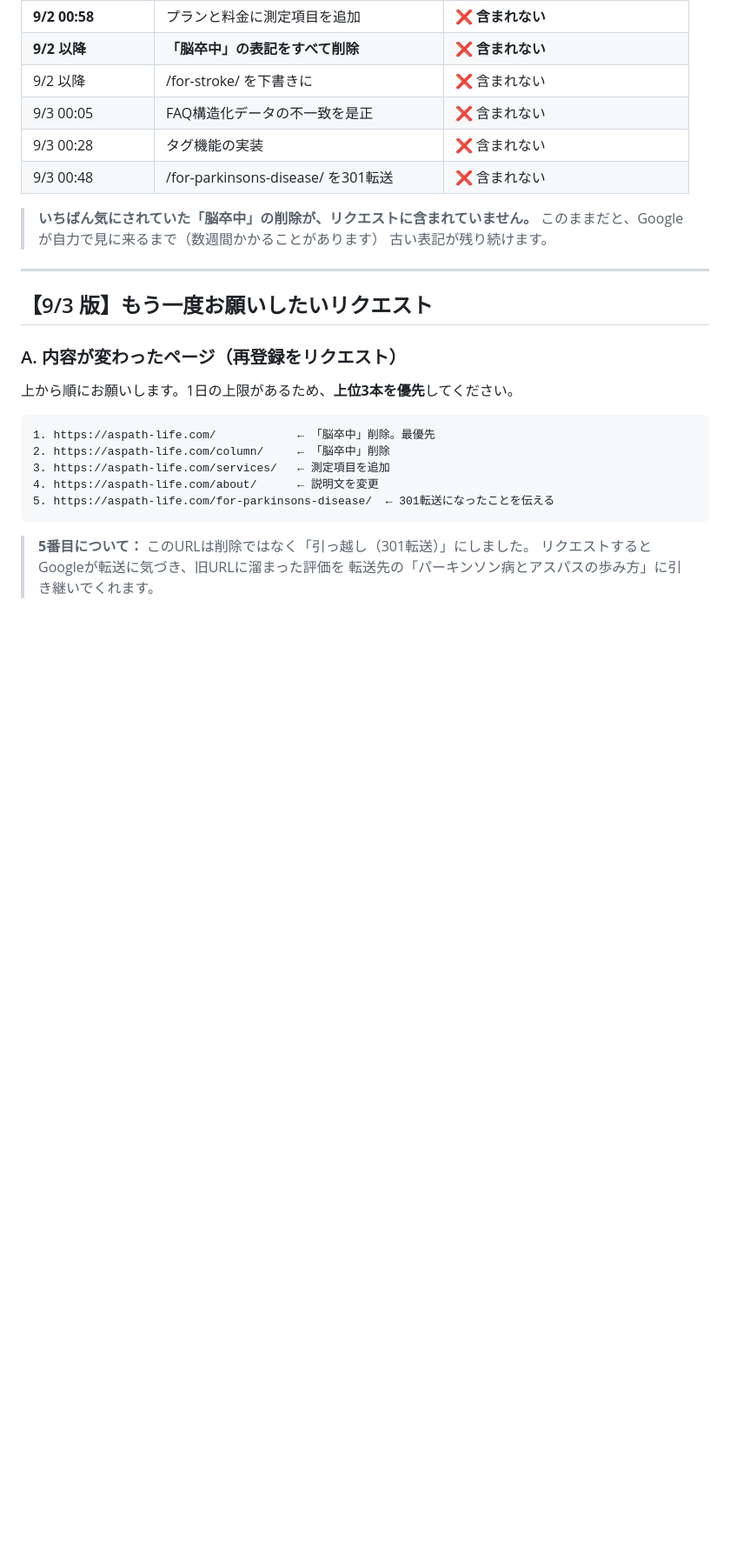
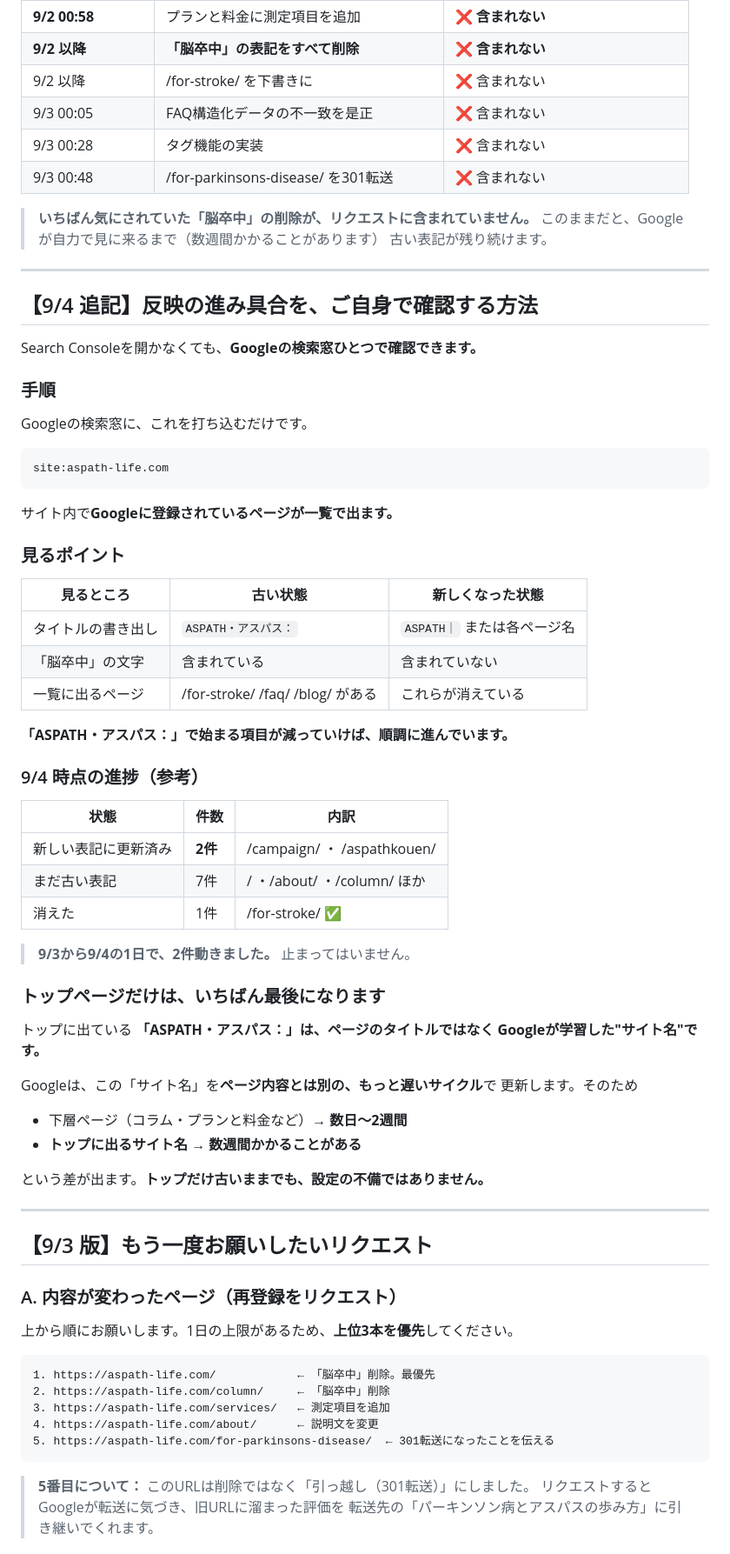
Before and after one commit to Kkenjis/dev-aspath-life, a Markdown page: _wp移行素材/★Search Console_インデックス登録の再リクエスト手順.md, the part around the change. Shown at 87% size. Drawn GitHub-style; blank space fills up the shorter version.

Commit message:
反映の進み具合を自分で確認する方法を追記（site:検索・9/4時点の進捗）

````diff
--- a/_wp移行素材/★Search Console_インデックス登録の再リクエスト手順.md
+++ b/_wp移行素材/★Search Console_インデックス登録の再リクエスト手順.md
@@ -39,6 +39,55 @@ Googleの検索結果を実際に確認したところ、**キャンペーンペ
 > **いちばん気にされていた「脳卒中」の削除が、リクエストに含まれていません。**
 > このままだと、Googleが自力で見に来るまで（数週間かかることがあります）
 > 古い表記が残り続けます。
+
+---
+
+## 【9/4 追記】反映の進み具合を、ご自身で確認する方法
+
+Search Consoleを開かなくても、**Googleの検索窓ひとつで確認できます。**
+
+### 手順
+
+Googleの検索窓に、これを打ち込むだけです。
+
+```
+site:aspath-life.com
+```
+
+サイト内で**Googleに登録されているページが一覧で出ます。**
+
+### 見るポイント
+
+| 見るところ | 古い状態 | 新しくなった状態 |
+|---|---|---|
+| タイトルの書き出し | `ASPATH・アスパス：` | `ASPATH｜` または各ページ名 |
+| 「脳卒中」の文字 | 含まれている | 含まれていない |
+| 一覧に出るページ | /for-stroke/ /faq/ /blog/ がある | これらが消えている |
+
+**「ASPATH・アスパス：」で始まる項目が減っていけば、順調に進んでいます。**
+
+### 9/4 時点の進捗（参考）
+
+| 状態 | 件数 | 内訳 |
+|---|---|---|
+| 新しい表記に更新済み | **2件** | /campaign/ ・ /aspathkouen/ |
+| まだ古い表記 | 7件 | / ・/about/ ・/column/ ほか |
+| 消えた | 1件 | /for-stroke/ ✅ |
+
+> **9/3から9/4の1日で、2件動きました。** 止まってはいません。
+
+### トップページだけは、いちばん最後になります
+
+トップに出ている **「ASPATH・アスパス：」は、ページのタイトルではなく
+Googleが学習した"サイト名"です。**
+
+Googleは、この「サイト名」を**ページ内容とは別の、もっと遅いサイクル**で
+更新します。そのため
+
+- 下層ページ（コラム・プランと料金など）→ **数日〜2週間**
+- **トップに出るサイト名 → 数週間かかることがある**
+
+という差が出ます。**トップだけ古いままでも、設定の不備ではありません。**
 
 ---
 
````
